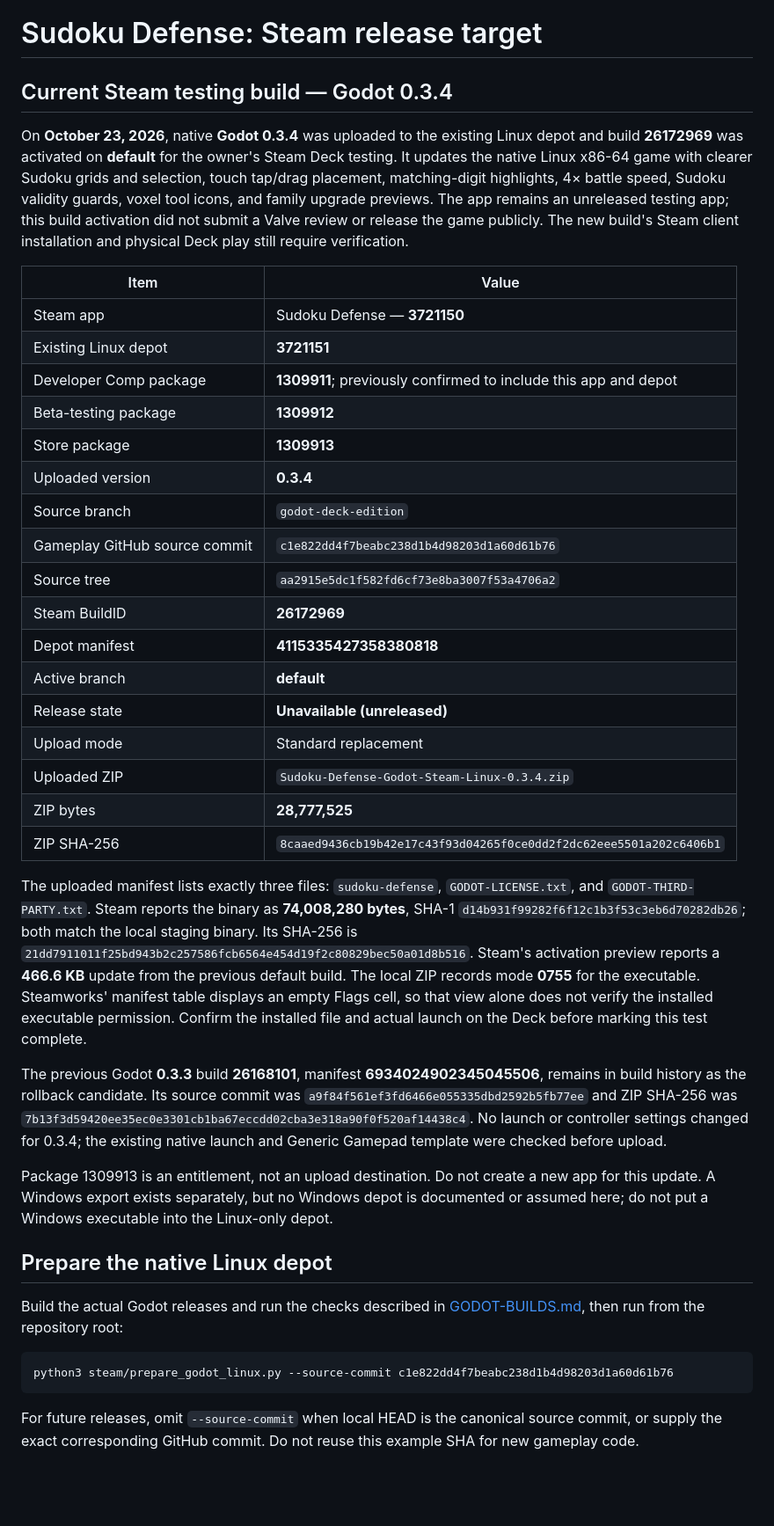
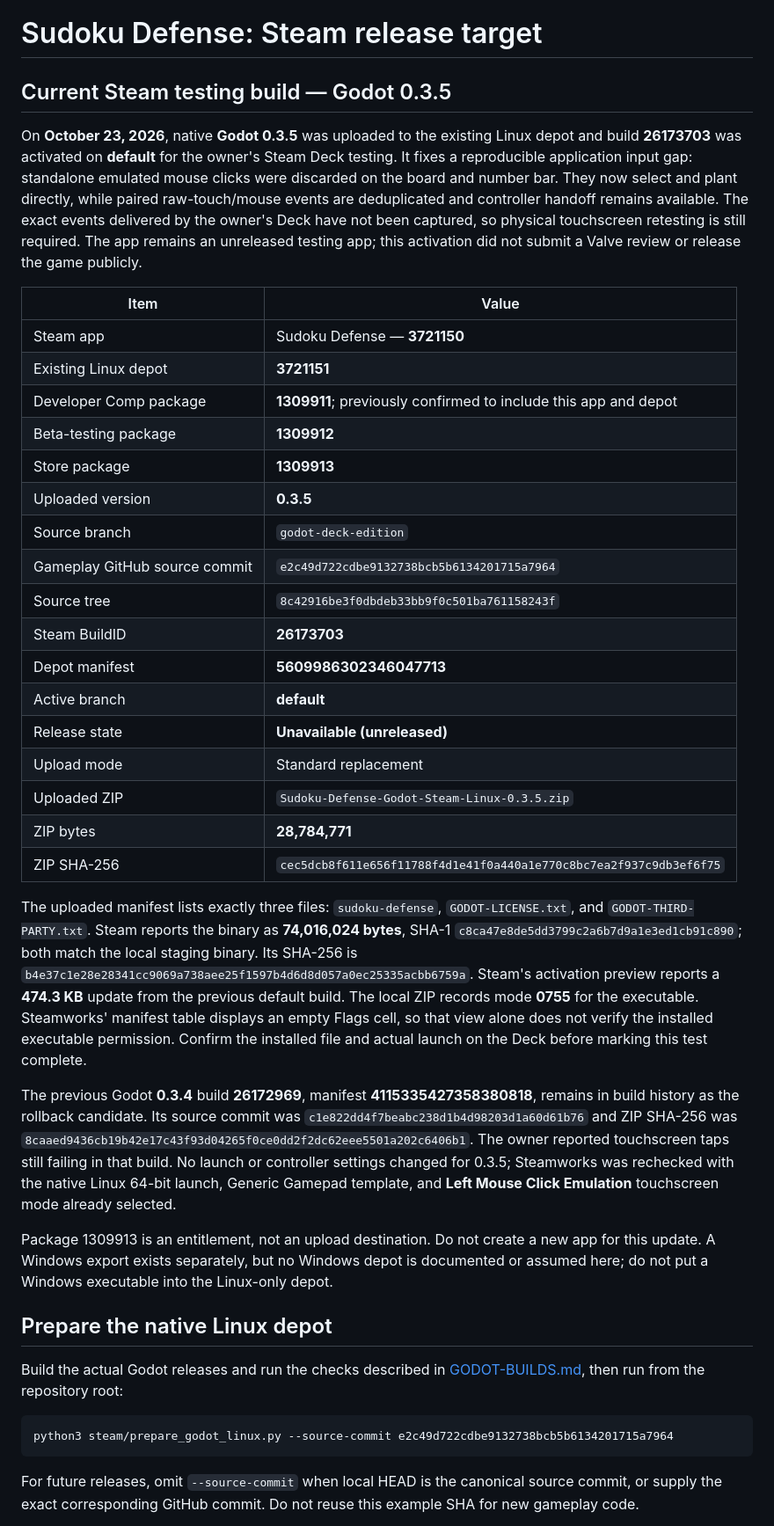
Before and after one commit to yannage/Sudoku-Defense-beta, a Markdown page: docs/STEAM-RELEASE.md, the part around one of its changes. Shown at 88% size. Drawn GitHub-style; blank space fills up the shorter version.

Commit message:
Record Steam 0.3.5 touchscreen testing release

````diff
--- a/docs/STEAM-RELEASE.md
+++ b/docs/STEAM-RELEASE.md
@@ -1,8 +1,8 @@
 # Sudoku Defense: Steam release target
 
-## Current Steam testing build — Godot 0.3.4
+## Current Steam testing build — Godot 0.3.5
 
-On **October 23, 2026**, native **Godot 0.3.4** was uploaded to the existing Linux depot and build **26172969** was activated on **default** for the owner's Steam Deck testing. It updates the native Linux x86-64 game with clearer Sudoku grids and selection, touch tap/drag placement, matching-digit highlights, 4× battle speed, Sudoku validity guards, voxel tool icons, and family upgrade previews. The app remains an unreleased testing app; this build activation did not submit a Valve review or release the game publicly. The new build's Steam client installation and physical Deck play still require verification.
+On **October 23, 2026**, native **Godot 0.3.5** was uploaded to the existing Linux depot and build **26173703** was activated on **default** for the owner's Steam Deck testing. It fixes a reproducible application input gap: standalone emulated mouse clicks were discarded on the board and number bar. They now select and plant directly, while paired raw-touch/mouse events are deduplicated and controller handoff remains available. The exact events delivered by the owner's Deck have not been captured, so physical touchscreen retesting is still required. The app remains an unreleased testing app; this activation did not submit a Valve review or release the game publicly.
 
 | Item | Value |
 | --- | --- |
@@ -11,22 +11,22 @@ On **October 23, 2026**, native **Godot 0.3.4** was uploaded to the existing Lin
 | Developer Comp package | **1309911**; previously confirmed to include this app and depot |
 | Beta-testing package | **1309912** |
 | Store package | **1309913** |
-| Uploaded version | **0.3.4** |
+| Uploaded version | **0.3.5** |
 | Source branch | `godot-deck-edition` |
-| Gameplay GitHub source commit | `c1e822dd4f7beabc238d1b4d98203d1a60d61b76` |
-| Source tree | `aa2915e5dc1f582fd6cf73e8ba3007f53a4706a2` |
-| Steam BuildID | **26172969** |
-| Depot manifest | **4115335427358380818** |
+| Gameplay GitHub source commit | `e2c49d722cdbe9132738bcb5b6134201715a7964` |
+| Source tree | `8c42916be3f0dbdeb33bb9f0c501ba761158243f` |
+| Steam BuildID | **26173703** |
+| Depot manifest | **5609986302346047713** |
 | Active branch | **default** |
 | Release state | **Unavailable (unreleased)** |
 | Upload mode | Standard replacement |
-| Uploaded ZIP | `Sudoku-Defense-Godot-Steam-Linux-0.3.4.zip` |
-| ZIP bytes | **28,777,525** |
-| ZIP SHA-256 | `8caaed9436cb19b42e17c43f93d04265f0ce0dd2f2dc62eee5501a202c6406b1` |
+| Uploaded ZIP | `Sudoku-Defense-Godot-Steam-Linux-0.3.5.zip` |
+| ZIP bytes | **28,784,771** |
+| ZIP SHA-256 | `cec5dcb8f611e656f11788f4d1e41f0a440a1e770c8bc7ea2f937c9db3ef6f75` |
 
-The uploaded manifest lists exactly three files: `sudoku-defense`, `GODOT-LICENSE.txt`, and `GODOT-THIRD-PARTY.txt`. Steam reports the binary as **74,008,280 bytes**, SHA-1 `d14b931f99282f6f12c1b3f53c3eb6d70282db26`; both match the local staging binary. Its SHA-256 is `21dd7911011f25bd943b2c257586fcb6564e454d19f2c80829bec50a01d8b516`. Steam's activation preview reports a **466.6 KB** update from the previous default build. The local ZIP records mode **0755** for the executable. Steamworks' manifest table displays an empty Flags cell, so that view alone does not verify the installed executable permission. Confirm the installed file and actual launch on the Deck before marking this test complete.
+The uploaded manifest lists exactly three files: `sudoku-defense`, `GODOT-LICENSE.txt`, and `GODOT-THIRD-PARTY.txt`. Steam reports the binary as **74,016,024 bytes**, SHA-1 `c8ca47e8de5dd3799c2a6b7d9a1e3ed1cb91c890`; both match the local staging binary. Its SHA-256 is `b4e37c1e28e28341cc9069a738aee25f1597b4d6d8d057a0ec25335acbb6759a`. Steam's activation preview reports a **474.3 KB** update from the previous default build. The local ZIP records mode **0755** for the executable. Steamworks' manifest table displays an empty Flags cell, so that view alone does not verify the installed executable permission. Confirm the installed file and actual launch on the Deck before marking this test complete.
 
-The previous Godot **0.3.3** build **26168101**, manifest **6934024902345045506**, remains in build history as the rollback candidate. Its source commit was `a9f84f561ef3fd6466e055335dbd2592b5fb77ee` and ZIP SHA-256 was `7b13f3d59420ee35ec0e3301cb1ba67eccdd02cba3e318a90f0f520af14438c4`. No launch or controller settings changed for 0.3.4; the existing native launch and Generic Gamepad template were checked before upload.
+The previous Godot **0.3.4** build **26172969**, manifest **4115335427358380818**, remains in build history as the rollback candidate. Its source commit was `c1e822dd4f7beabc238d1b4d98203d1a60d61b76` and ZIP SHA-256 was `8caaed9436cb19b42e17c43f93d04265f0ce0dd2f2dc62eee5501a202c6406b1`. The owner reported touchscreen taps still failing in that build. No launch or controller settings changed for 0.3.5; Steamworks was rechecked with the native Linux 64-bit launch, Generic Gamepad template, and **Left Mouse Click Emulation** touchscreen mode already selected.
 
 Package 1309913 is an entitlement, not an upload destination. Do not create a new app for this update. A Windows export exists separately, but no Windows depot is documented or assumed here; do not put a Windows executable into the Linux-only depot.
 
@@ -35,7 +35,7 @@ Package 1309913 is an entitlement, not an upload destination. Do not create a ne
 Build the actual Godot releases and run the checks described in [GODOT-BUILDS.md](GODOT-BUILDS.md), then run from the repository root:
 
 ```sh
-python3 steam/prepare_godot_linux.py --source-commit c1e822dd4f7beabc238d1b4d98203d1a60d61b76
+python3 steam/prepare_godot_linux.py --source-commit e2c49d722cdbe9132738bcb5b6134201715a7964
 ```
 
 For future releases, omit `--source-commit` when local HEAD is the canonical source commit, or supply the exact corresponding GitHub commit. Do not reuse this example SHA for new gameplay code.
````
Also changed, not shown: other parts of docs/STEAM-RELEASE.md (+1 -1 lines), docs/GODOT-BUILDS.md (+1 -1 lines).
